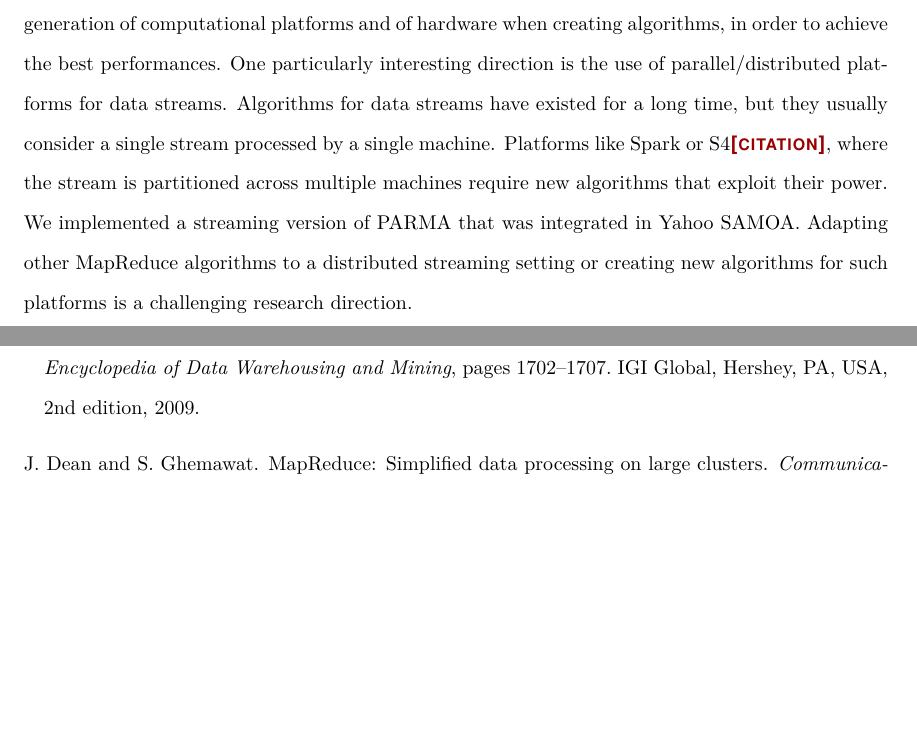
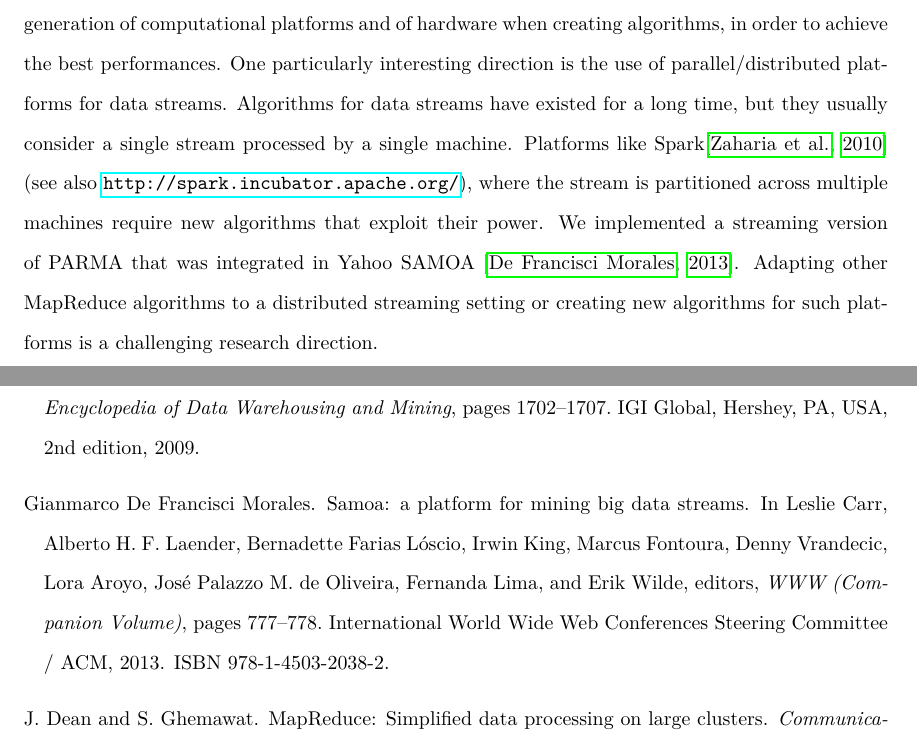
Before and after one commit to ZhizhongIsaacChen/dissertation, a LaTeX thesis (dissertation.tex, which reads biblio/mr.bib, conclusions.tex): two parts of pages 154 and 161 of 178, joined at a grey line, cut so that both start at the same text, the shorter picture padded with empty space. Compiled offline with pdfLaTeX.

Commit message:
More references.

```diff
--- a/biblio/mr.bib
+++ b/biblio/mr.bib
@@ -8,0 +25,4 @@
+  title     = {SAMOA: a platform for mining big data streams},
+  booktitle = {WWW (Companion Volume)},
+  year      = {2013},
+  pages     = {777--778},
@@ -8,0 +36,9 @@
+               Alberto H. F. Laender and
+               Bernadette Farias L{\'o}scio and
+               Irwin King and
+               Marcus Fontoura and
+               Denny Vrandecic and
+               Lora Aroyo and
+               Jos{\'e} Palazzo M. de Oliveira and
+               Fernanda Lima and
+               Erik Wilde},
@@ -8,0 +48,3 @@
+  publisher = {International World Wide Web Conferences Steering Committee
+               / ACM},
+  year      = {2013},
--- a/conclusions.tex
+++ b/conclusions.tex
@@ -132,8 +132,9 @@ creating algorithms, in order to achieve the best performances. One particularly
 interesting direction is the use of parallel/distributed platforms for data
 streams. Algorithms for data streams have existed for a long time, but they
 usually consider a single stream processed by a single machine. Platforms like
-Spark or S4\citemissing, where the stream is partitioned across multiple machines
-require new algorithms that exploit their power. We implemented a streaming version
-of PARMA that was integrated in Yahoo SAMOA. Adapting other MapReduce algorithms
-to a distributed streaming setting or creating new algorithms for such platforms
-is a challenging research direction.
+Spark\citep{ZahariaCFSS13} (see also \url{http://spark.incubator.apache.org/}),
+where the stream is partitioned across multiple machines require new algorithms
+that exploit their power. We implemented a streaming version of PARMA that was
+integrated in Yahoo SAMOA~\citep{DFMorales13}. Adapting other MapReduce
+algorithms to a distributed streaming setting or creating new algorithms for
+such platforms is a challenging research direction.
```
Also changed, not shown: biblio/mr.bib (30 more changed lines), conclusions.tex (4 more changed lines).
